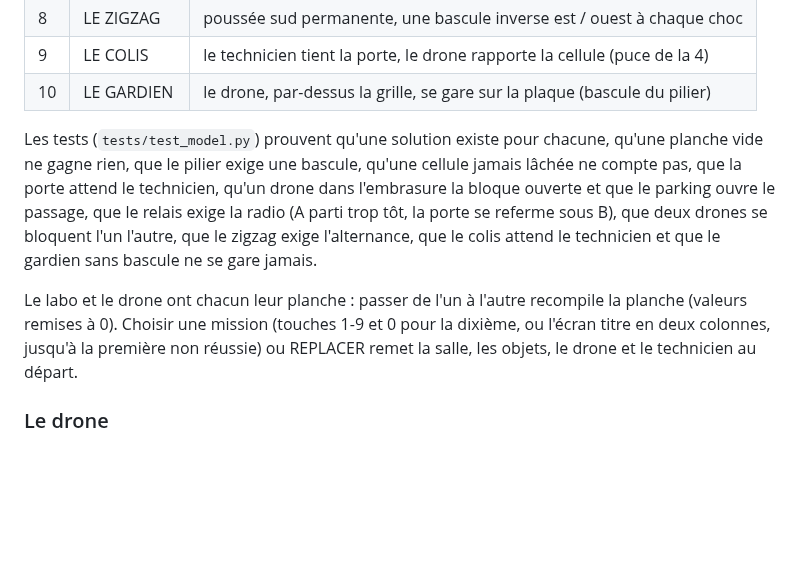
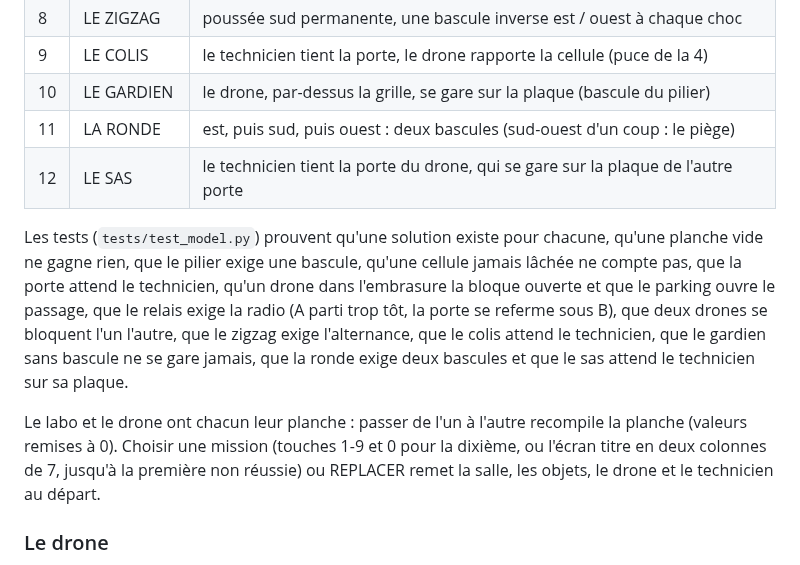
Before and after one commit to habib256/pom2games, a Markdown page: robotspacestation/docs/SPEC.md, the part around the change. GitHub-like rendering; blank space fills up the shorter version.

```diff
--- a/robotspacestation/docs/SPEC.md
+++ b/robotspacestation/docs/SPEC.md
@@ -171,6 +171,8 @@ sur un chargeur.
 | 8 | LE ZIGZAG | poussée sud permanente, une bascule inverse est / ouest à chaque choc |
 | 9 | LE COLIS | le technicien tient la porte, le drone rapporte la cellule (puce de la 4) |
 | 10 | LE GARDIEN | le drone, par-dessus la grille, se gare sur la plaque (bascule du pilier) |
+| 11 | LA RONDE | est, puis sud, puis ouest : deux bascules (sud-ouest d'un coup : le piège) |
+| 12 | LE SAS | le technicien tient la porte du drone, qui se gare sur la plaque de l'autre porte |
 
 Les tests (`tests/test_model.py`) prouvent qu'une solution existe pour
 chacune, qu'une planche vide ne gagne rien, que le pilier exige une
@@ -178,12 +180,13 @@ bascule, qu'une cellule jamais lâchée ne compte pas, que la porte attend
 le technicien, qu'un drone dans l'embrasure la bloque ouverte et que le
 parking ouvre le passage, que le relais exige la radio (A parti trop tôt,
 la porte se referme sous B), que deux drones se bloquent l'un l'autre, que
-le zigzag exige l'alternance, que le colis attend le technicien et que le
-gardien sans bascule ne se gare jamais.
+le zigzag exige l'alternance, que le colis attend le technicien, que le
+gardien sans bascule ne se gare jamais, que la ronde exige deux bascules et
+que le sas attend le technicien sur sa plaque.
 
 Le labo et le drone ont chacun leur planche : passer de l'un à l'autre
 recompile la planche (valeurs remises à 0). Choisir une mission
-(touches 1-9 et 0 pour la dixième, ou l'écran titre en deux colonnes, jusqu'à la première non réussie) ou REPLACER remet la salle,
+(touches 1-9 et 0 pour la dixième, ou l'écran titre en deux colonnes de 7, jusqu'à la première non réussie) ou REPLACER remet la salle,
 les objets, le drone et le technicien au départ.
 
 ### Le drone
```
Also changed, not shown: robotspacestation/README.md (+5 -4 lines), robotspacestation/TODO.md (+4 -3 lines), robotspacestation/screenshots/title.png, 6 other files.
